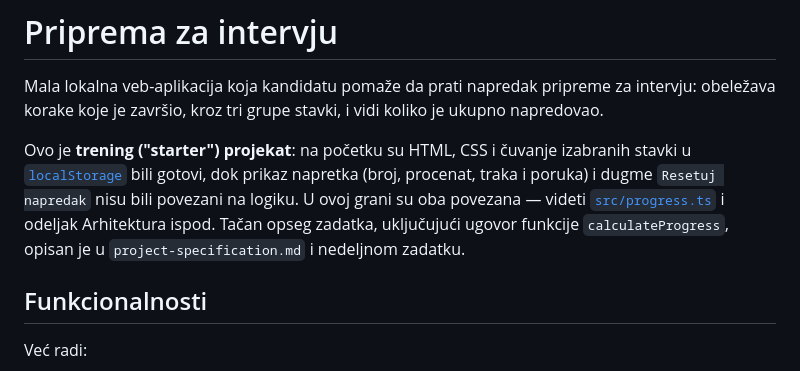
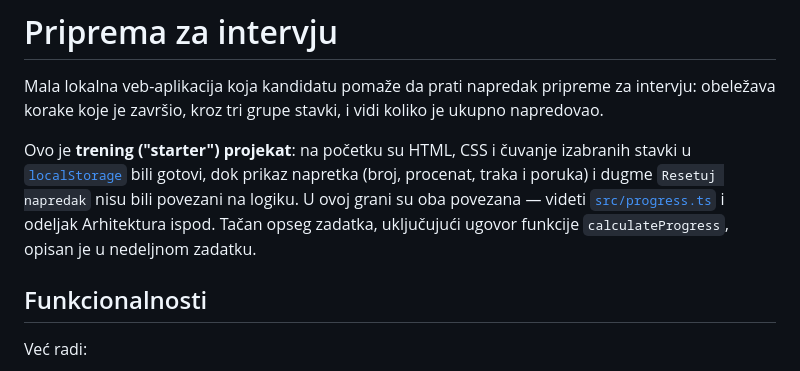
Before and after one commit to Serbian-IT-Association/ai-bootcamp-week-1, a Markdown page: README.md, the part around the change. Rendered like a GitHub page.

Commit message:
readme false claim deleted

```diff
--- a/README.md
+++ b/README.md
@@ -9,8 +9,7 @@ izabranih stavki u [`localStorage`][mdn-localstorage] bili gotovi, dok
 prikaz napretka (broj, procenat, traka i poruka) i dugme `Resetuj napredak`
 nisu bili povezani na logiku. U ovoj grani su oba povezana — videti
 [`src/progress.ts`](./src/progress.ts) i odeljak Arhitektura ispod. Tačan
-opseg zadatka, uključujući ugovor funkcije `calculateProgress`, opisan je u
-`project-specification.md` i nedeljnom zadatku.
+opseg zadatka, uključujući ugovor funkcije `calculateProgress`, opisan je u nedeljnom zadatku.
 
 ## Funkcionalnosti
 
```
